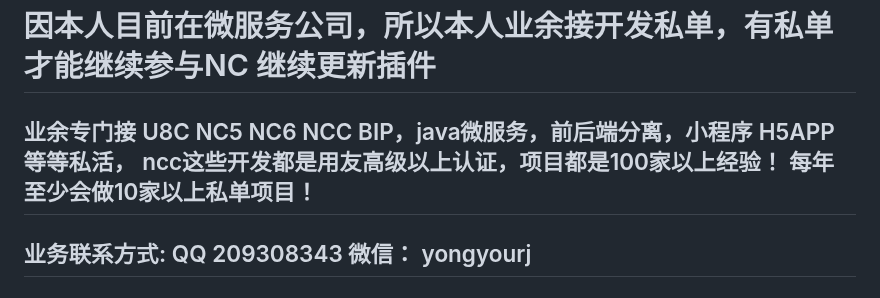
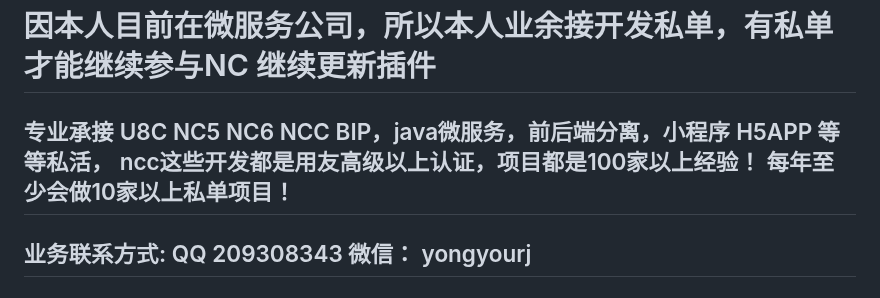
Before and after one commit to airh2o/idea_plugin_ncdevplugin, a Markdown page: README.md, the part around the change. GitHub-like rendering.

Commit message:
update-优化readme文档

```diff
--- a/README.md
+++ b/README.md
@@ -6,7 +6,7 @@
 注意，最新的插件安装包是 项目根目录的 zip文件！
 
 # 因本人目前在微服务公司，所以本人业余接开发私单，有私单才能继续参与NC 继续更新插件
-## 业余专门接 U8C NC5 NC6 NCC BIP，java微服务，前后端分离，小程序 H5APP 等等私活， ncc这些开发都是用友高级以上认证，项目都是100家以上经验！      每年至少会做10家以上私单项目！
+## 专业承接 U8C NC5 NC6 NCC BIP，java微服务，前后端分离，小程序 H5APP 等等私活， ncc这些开发都是用友高级以上认证，项目都是100家以上经验！      每年至少会做10家以上私单项目！
 ## 业务联系方式: QQ 209308343   微信： yongyourj
 # 交个朋友，支持一杯咖啡:
 <img width="200px" height="200px" src="https://s1.ax1x.com/2020/03/30/GeyNdI.md.png"  alt="buy me a coffee"  />
```
